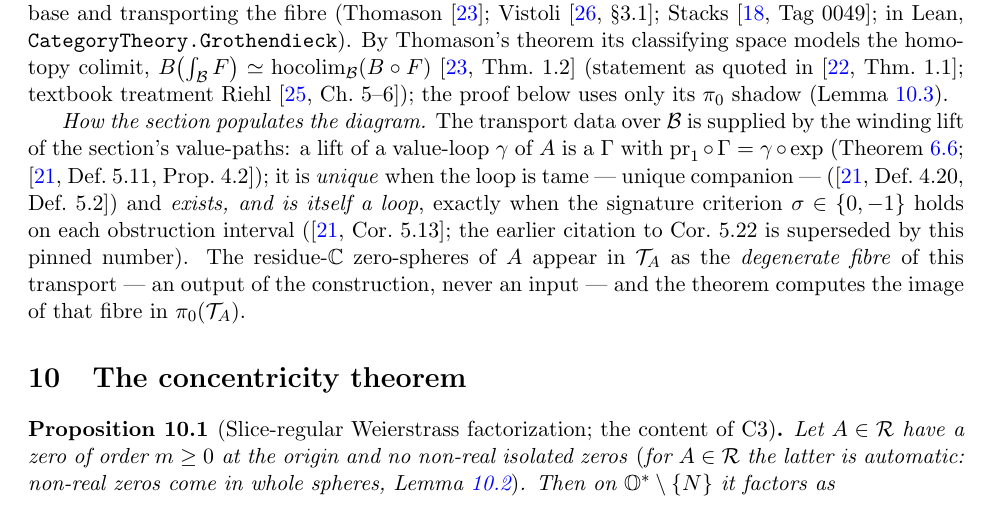
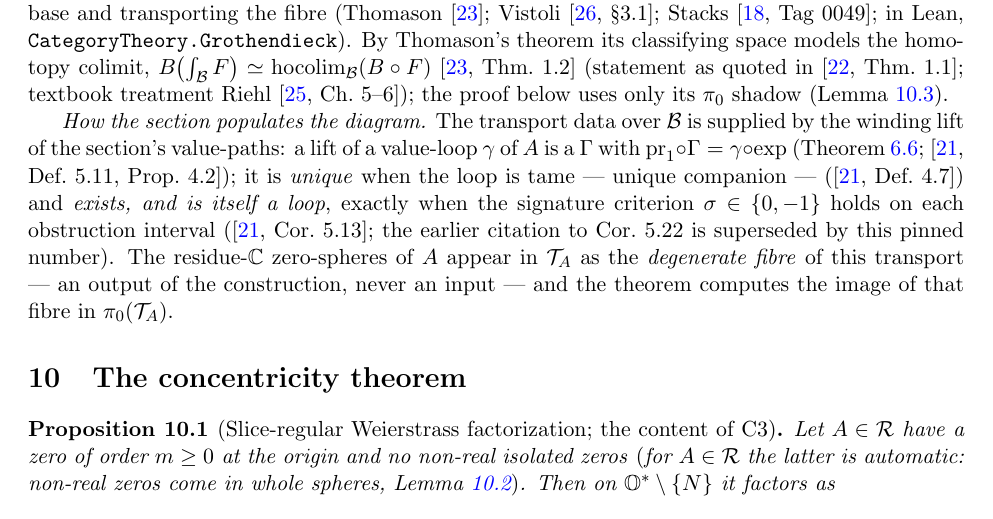
Before and after one commit to jessemichaelpaul/concentricitycorollaries, a LaTeX paper (Octonionic_RH_master.tex): part of page 14 of 21, cut so that both start at the same text. Compiled offline with pdfLaTeX.

Commit message:
Author: Def 4.7 cite completed in def:base; CLAUDE.md AdF §1/§11 pin repointed to GPS 1606.03609
Co-Authored-By: Claude Fable 5 <noreply@anthropic.com>

```diff
--- a/Octonionic_RH_master.tex
+++ b/Octonionic_RH_master.tex
@@ -1004,7 +1004,7 @@ uses only its $\pi_0$ shadow (Lemma~\ref{lem:pi0-grothendieck}).
 the winding lift of the section's value-paths: a lift of a value-loop $\gamma$ of $A$ is a
 $\Gamma$ with $\mathrm{pr}_1\circ\Gamma=\gamma\circ\exp$ (Theorem~\ref{thm:winding-lift};
 \cite[Def.~5.11, Prop.~4.2]{GPVwind}); it is \emph{unique} when the loop is tame --- unique
-companion --- (\cite[Def.~4.20, Def.~5.2]{GPVwind}) and \emph{exists, and is itself a loop},
+companion --- (\cite[Def.~4.7]{GPVwind}) and \emph{exists, and is itself a loop},
 exactly when the signature criterion $\sigma\in\{0,-1\}$ holds on each obstruction interval
 (\cite[Cor.~5.13]{GPVwind}; the earlier citation to Cor.~5.22 is superseded by this pinned
 number). The residue-$\CC$ zero-spheres of $A$ appear in $\mathcal T_A$ as the \emph{degenerate
```
Also changed, not shown: CLAUDE.md (+1 -1 lines).
